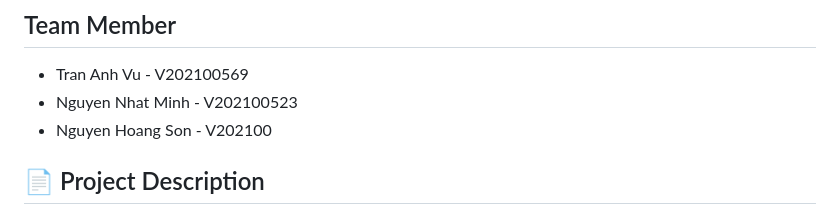
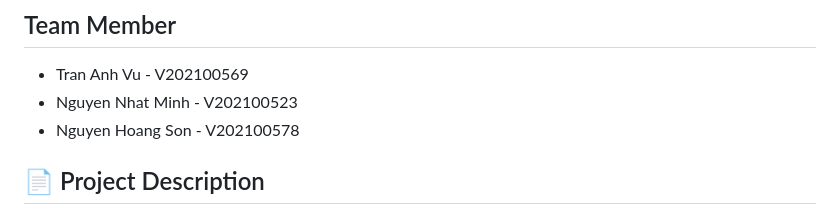
Before and after one commit to tranvu21/VinUni-database-project-VMS-Group, a Markdown page: README.md, the part around the change. Rendered like a GitHub page.

```diff
--- a/README.md
+++ b/README.md
@@ -2,7 +2,7 @@
 ## Team Member
 - Tran Anh Vu - V202100569
 - Nguyen Nhat Minh - V202100523
-- Nguyen Hoang Son - V202100
+- Nguyen Hoang Son - V202100578
 ## 📄 Project Description
 
 The **University Activity Management System (UAMS)** is designed to help colleges and universities manage various academic and administrative activities. The system allows users with different roles, such as students, professors, and staff, to interact with the database based on their access rights.
```
